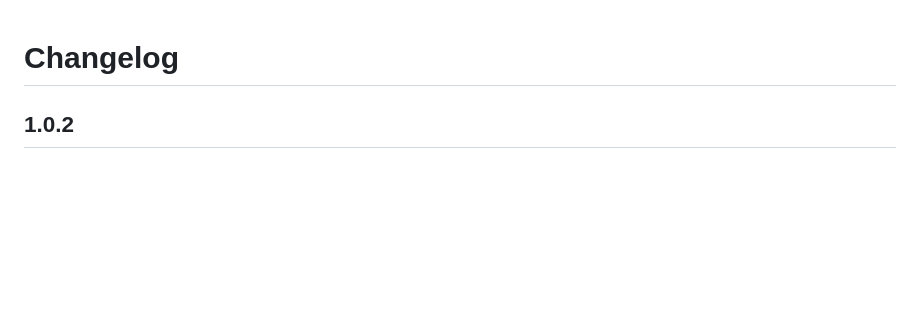
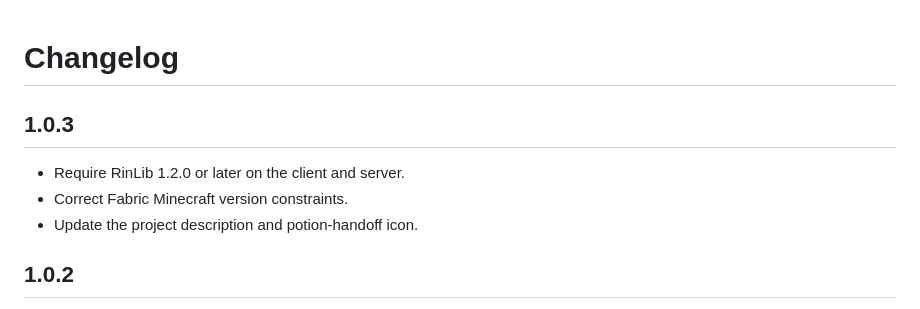
Before and after one commit to rinchan-hoshino/let-your-friend-drink, a Markdown page: CHANGELOG.md, the part around the change. Rendered like a GitHub page; blank space fills up the shorter version.

```diff
--- a/CHANGELOG.md
+++ b/CHANGELOG.md
@@ -1,4 +1,10 @@
 # Changelog
+
+## 1.0.3
+
+- Require RinLib 1.2.0 or later on the client and server.
+- Correct Fabric Minecraft version constraints.
+- Update the project description and potion-handoff icon.
 
 ## 1.0.2
 
```
Also changed, not shown: README.md (+6 -52 lines), docs/artwork/icon-32.png (added), docs/artwork/icon-512.png (added), 11 other files.
